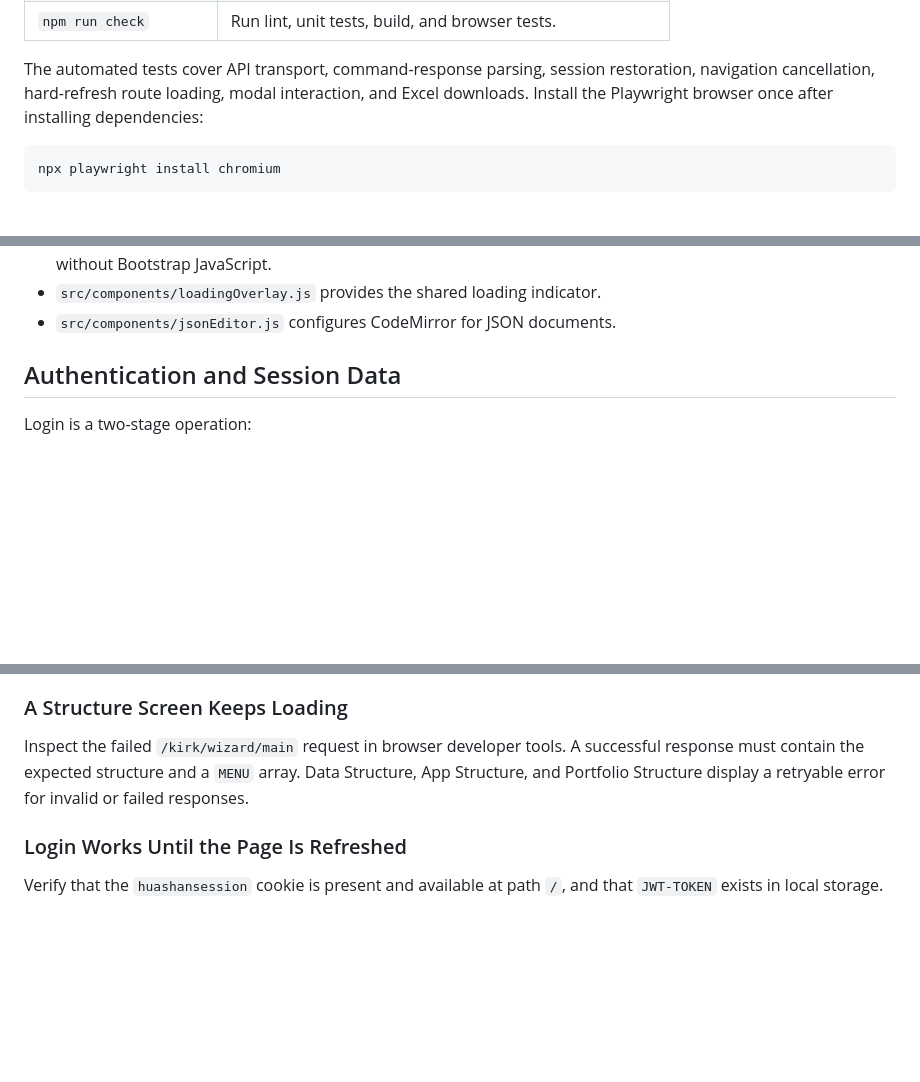
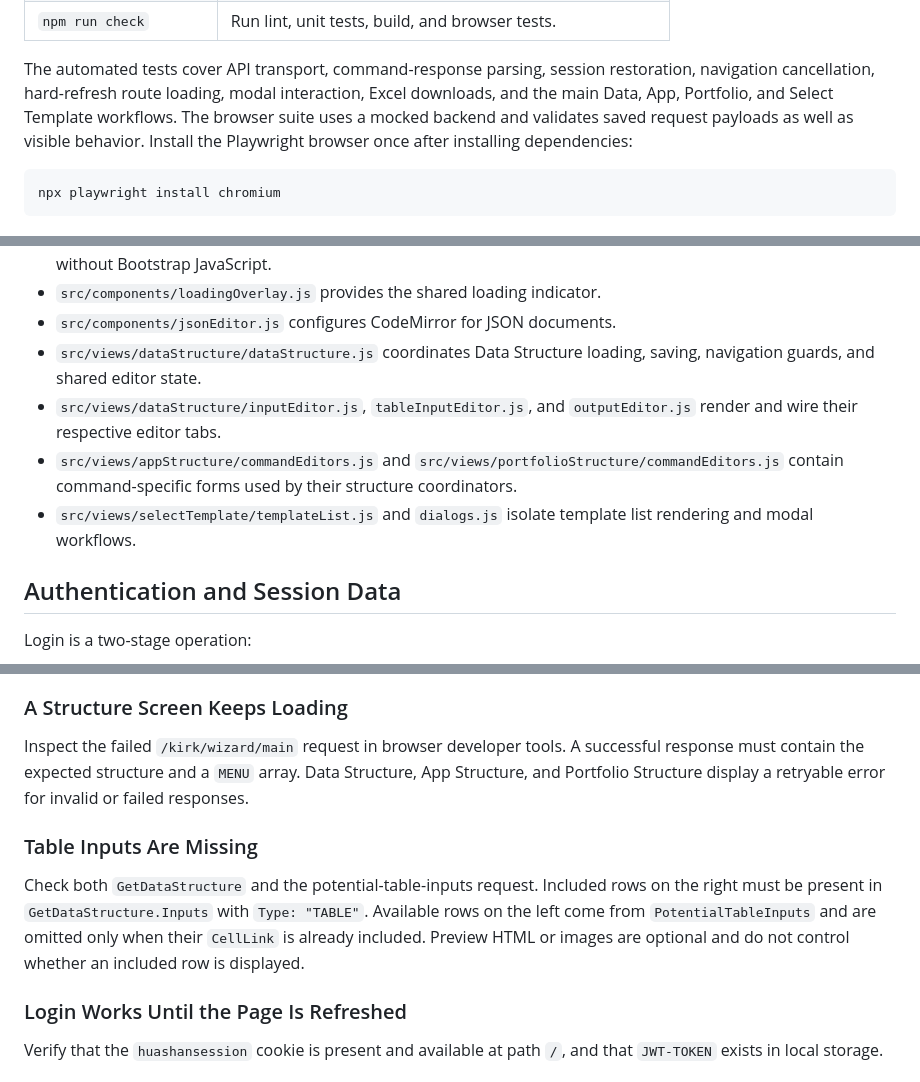
Before and after one commit to dwachenschwanz/modern_huashan, a Markdown page: README.md, 3 parts joined by grey strips. Rendered like a GitHub page; blank space fills up the shorter version.

````diff
--- a/README.md
+++ b/README.md
@@ -69,8 +69,10 @@ backend configured in `vite.config.js`.
 
 The automated tests cover API transport, command-response parsing, session
 restoration, navigation cancellation, hard-refresh route loading, modal
-interaction, and Excel downloads. Install the Playwright browser once after
-installing dependencies:
+interaction, Excel downloads, and the main Data, App, Portfolio, and Select
+Template workflows. The browser suite uses a mocked backend and validates
+saved request payloads as well as visible behavior. Install the Playwright
+browser once after installing dependencies:
 
 ```bash
 npx playwright install chromium
@@ -206,6 +226,15 @@ current navigation menu exposes only project structure links.
   popovers, and transient alerts without Bootstrap JavaScript.
 - `src/components/loadingOverlay.js` provides the shared loading indicator.
 - `src/components/jsonEditor.js` configures CodeMirror for JSON documents.
+- `src/views/dataStructure/dataStructure.js` coordinates Data Structure
+  loading, saving, navigation guards, and shared editor state.
+- `src/views/dataStructure/inputEditor.js`, `tableInputEditor.js`, and
+  `outputEditor.js` render and wire their respective editor tabs.
+- `src/views/appStructure/commandEditors.js` and
+  `src/views/portfolioStructure/commandEditors.js` contain command-specific
+  forms used by their structure coordinators.
+- `src/views/selectTemplate/templateList.js` and `dialogs.js` isolate template
+  list rendering and modal workflows.
 
 ## Authentication and Session Data
 
@@ -346,6 +392,14 @@ successful response must contain the expected structure and a `MENU` array.
 Data Structure, App Structure, and Portfolio Structure display a retryable
 error for invalid or failed responses.
 
+### Table Inputs Are Missing
+
+Check both `GetDataStructure` and the potential-table-inputs request. Included
+rows on the right must be present in `GetDataStructure.Inputs` with
+`Type: "TABLE"`. Available rows on the left come from `PotentialTableInputs`
+and are omitted only when their `CellLink` is already included. Preview HTML or
+images are optional and do not control whether an included row is displayed.
+
 ### Login Works Until the Page Is Refreshed
 
 Verify that the `huashansession` cookie is present and available at path `/`,
````
Also changed, not shown: other parts of README.md (+45 -10 lines).
